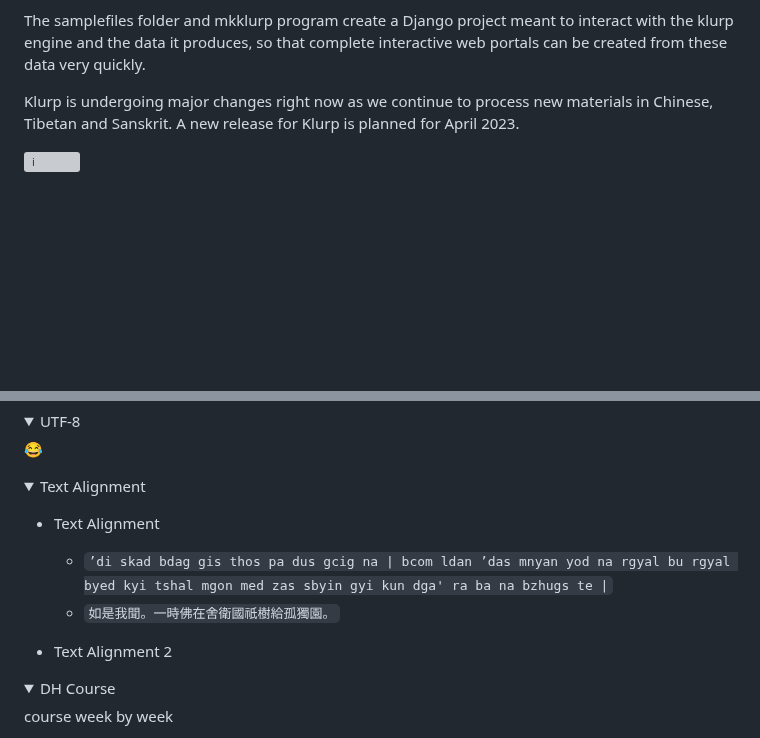
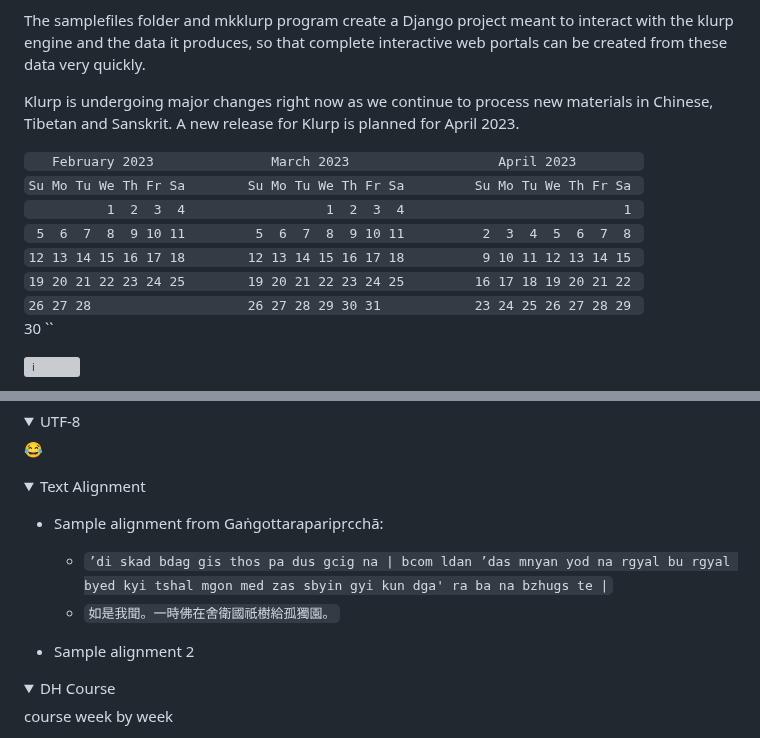
Before and after one commit to handyc/klurp, a Markdown page: README.md, 2 parts joined by grey strips. Rendered like a GitHub page; folded sections open; blank space fills up the shorter version; grey boxes are pictures that could not be loaded.

Commit message:
Update README.md
calendar test

```diff
--- a/README.md
+++ b/README.md
@@ -22,6 +22,15 @@ The samplefiles folder and mkklurp program create a Django project meant to inte
 
 Klurp is undergoing major changes right now as we continue to process new materials in Chinese, Tibetan and Sanskrit.
 A new release for Klurp is planned for April 2023.
+
+``    February 2023               March 2023                   April 2023         ``
+`` Su Mo Tu We Th Fr Sa        Su Mo Tu We Th Fr Sa         Su Mo Tu We Th Fr Sa  ``
+``           1  2  3  4                  1  2  3  4                            1  ``
+``  5  6  7  8  9 10 11         5  6  7  8  9 10 11          2  3  4  5  6  7  8  ``
+`` 12 13 14 15 16 17 18        12 13 14 15 16 17 18          9 10 11 12 13 14 15  ``
+`` 19 20 21 22 23 24 25        19 20 21 22 23 24 25         16 17 18 19 20 21 22  ``
+`` 26 27 28                    26 27 28 29 30 31            23 24 25 26 27 28 29  ``
+                                                            30                    ``
 
 ![i](https://openphilology.eu/media/pages/news/524279882-1558970201/newsdatech2019.05.png)
 
@@ -51,11 +60,11 @@ Buddhist texts.
 <details>
 <summary>Text Alignment</summary>
 
-+ Text Alignment
++ Sample alignment from Gaṅgottaraparipṛcchā:
     +  ``’di skad bdag gis thos pa dus gcig na | bcom ldan ’das mnyan yod na rgyal bu rgyal byed kyi tshal mgon med zas sbyin gyi kun dga' ra ba na bzhugs te |``
     + ``如是我聞。一時佛在舍衛國祇樹給孤獨園。``
 
-+ Text Alignment 2
++ Sample alignment 2
 
 </details>
 
```
